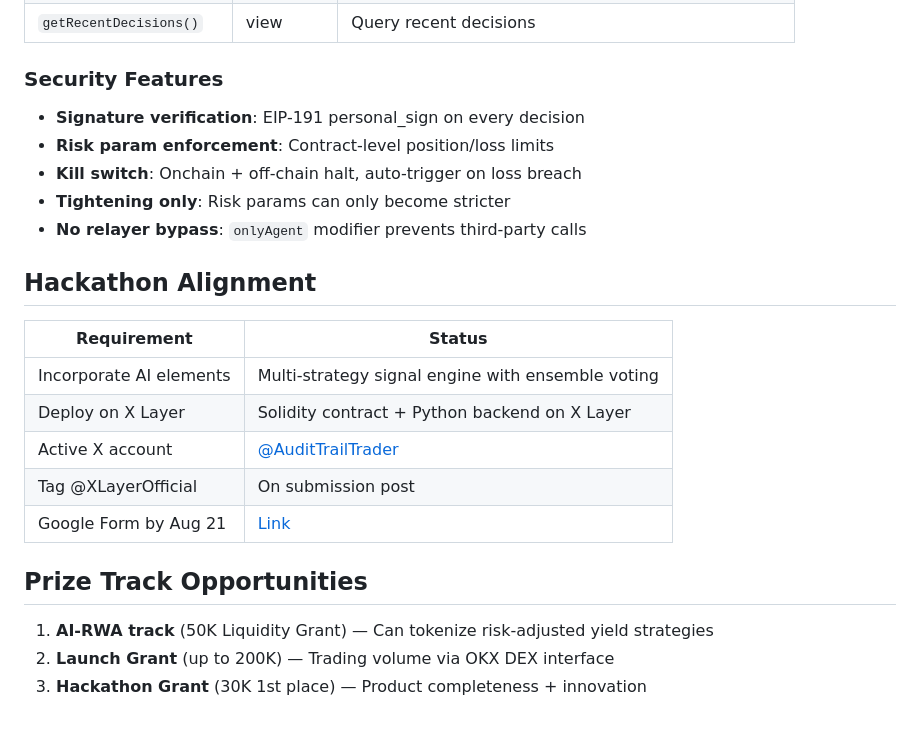
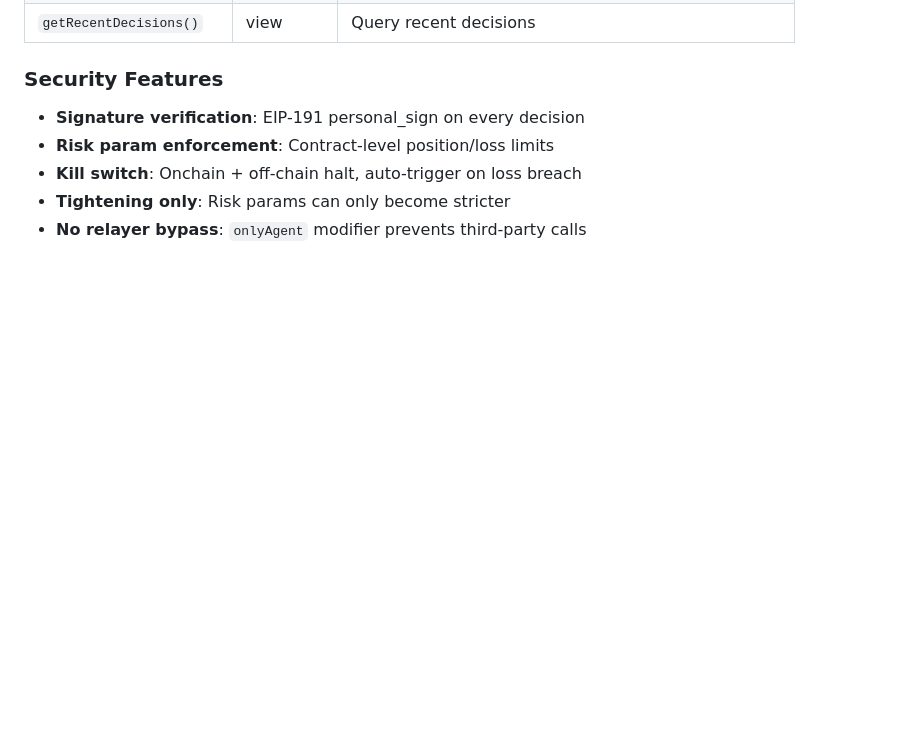
Before and after one commit to Henoch4/portfolio-risk-copilot, a Markdown page: README.md, the part around the change. Drawn GitHub-style; blank space fills up the shorter version.

Commit message:
Remove hackathon alignment and prize track sections
Removed hackathon alignment and prize track opportunities sections from README.

```diff
--- a/README.md
+++ b/README.md
@@ -156,19 +156,3 @@ curl -X POST http://localhost:8000/hire \
 - **Kill switch**: Onchain + off-chain halt, auto-trigger on loss breach
 - **Tightening only**: Risk params can only become stricter
 - **No relayer bypass**: `onlyAgent` modifier prevents third-party calls
-
-## Hackathon Alignment
-
-| Requirement | Status |
-|---|---|
-| Incorporate AI elements | Multi-strategy signal engine with ensemble voting |
-| Deploy on X Layer | Solidity contract + Python backend on X Layer |
-| Active X account | [@AuditTrailTrader](https://twitter.com/AuditTrailTrader) |
-| Tag @XLayerOfficial | On submission post |
-| Google Form by Aug 21 | [Link](https://docs.google.com/forms/d/e/1FAIpQLSfgU_3zcXdxK0GJQxj33QeUWdEcAaYnieVe9p5cFDb2JFQa4Q/viewform) |
-
-## Prize Track Opportunities
-
-1. **AI-RWA track** (50K Liquidity Grant) — Can tokenize risk-adjusted yield strategies
-2. **Launch Grant** (up to 200K) — Trading volume via OKX DEX interface
-3. **Hackathon Grant** (30K 1st place) — Product completeness + innovation
```
